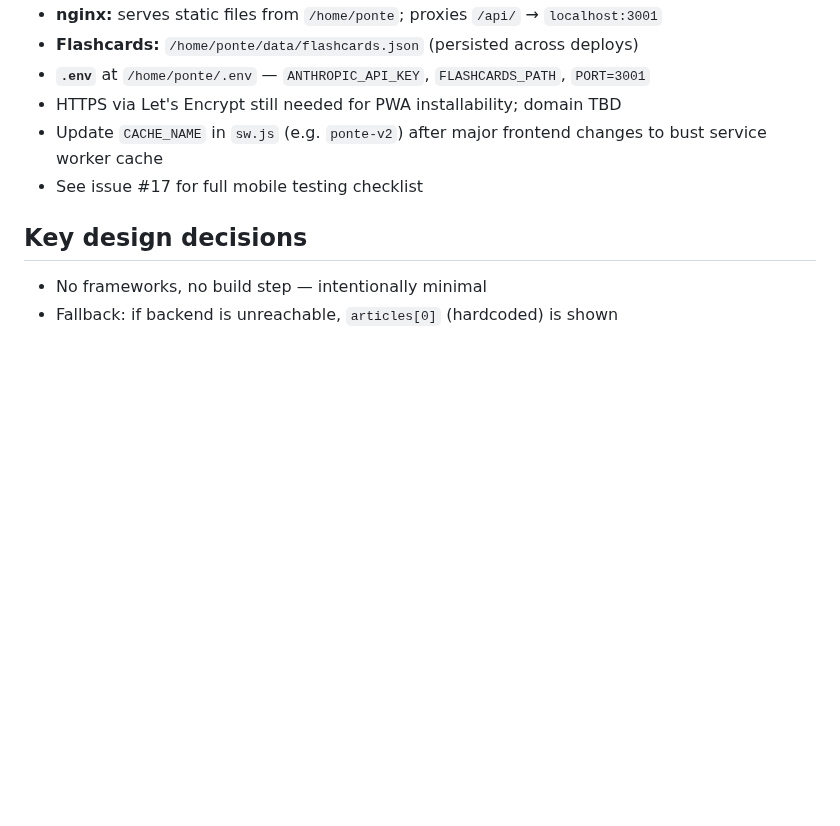
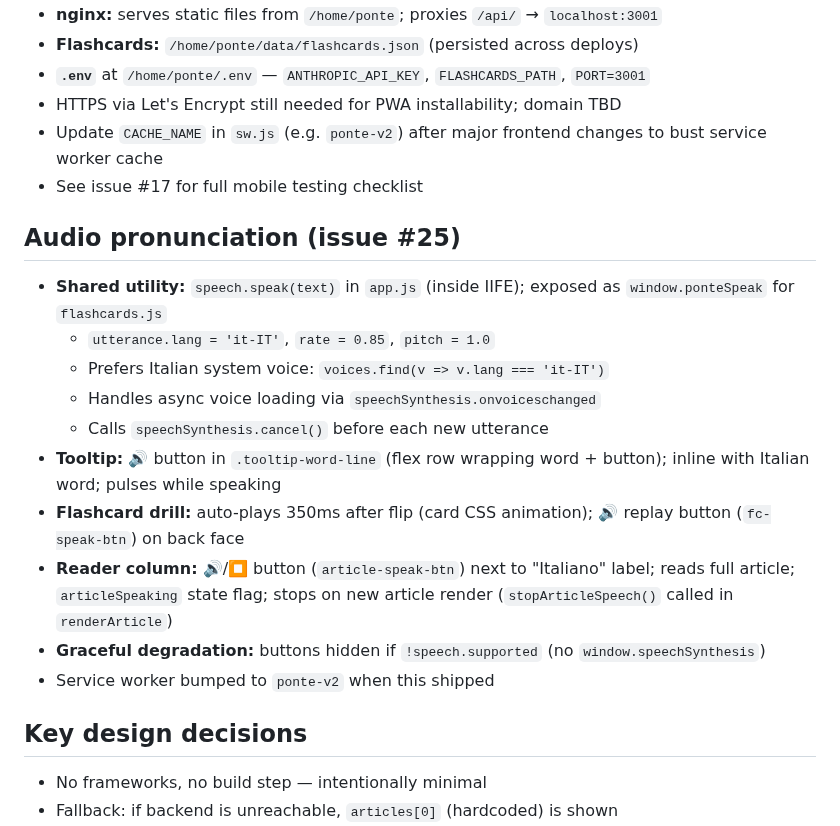
Before and after one commit to jonnylmazo-oss/ponte, a Markdown page: CLAUDE.md, the part around the change. Rendered like a GitHub page; blank space fills up the shorter version.

Commit message:
docs: update CLAUDE.md with audio pronunciation section
Co-Authored-By: Claude Sonnet 4.6 <noreply@anthropic.com>

```diff
--- a/CLAUDE.md
+++ b/CLAUDE.md
@@ -135,6 +135,18 @@ Generated articles are cached in `localStorage` with key `ponte_article_{topic}_
 - Update `CACHE_NAME` in `sw.js` (e.g. `ponte-v2`) after major frontend changes to bust service worker cache
 - See issue #17 for full mobile testing checklist
 
+## Audio pronunciation (issue #25)
+- **Shared utility:** `speech.speak(text)` in `app.js` (inside IIFE); exposed as `window.ponteSpeak` for `flashcards.js`
+  - `utterance.lang = 'it-IT'`, `rate = 0.85`, `pitch = 1.0`
+  - Prefers Italian system voice: `voices.find(v => v.lang === 'it-IT')`
+  - Handles async voice loading via `speechSynthesis.onvoiceschanged`
+  - Calls `speechSynthesis.cancel()` before each new utterance
+- **Tooltip:** 🔊 button in `.tooltip-word-line` (flex row wrapping word + button); inline with Italian word; pulses while speaking
+- **Flashcard drill:** auto-plays 350ms after flip (card CSS animation); 🔊 replay button (`fc-speak-btn`) on back face
+- **Reader column:** 🔊/⏹ button (`article-speak-btn`) next to "Italiano" label; reads full article; `articleSpeaking` state flag; stops on new article render (`stopArticleSpeech()` called in `renderArticle`)
+- **Graceful degradation:** buttons hidden if `!speech.supported` (no `window.speechSynthesis`)
+- Service worker bumped to `ponte-v2` when this shipped
+
 ## Key design decisions
 - No frameworks, no build step — intentionally minimal
 - Fallback: if backend is unreachable, `articles[0]` (hardcoded) is shown
```
